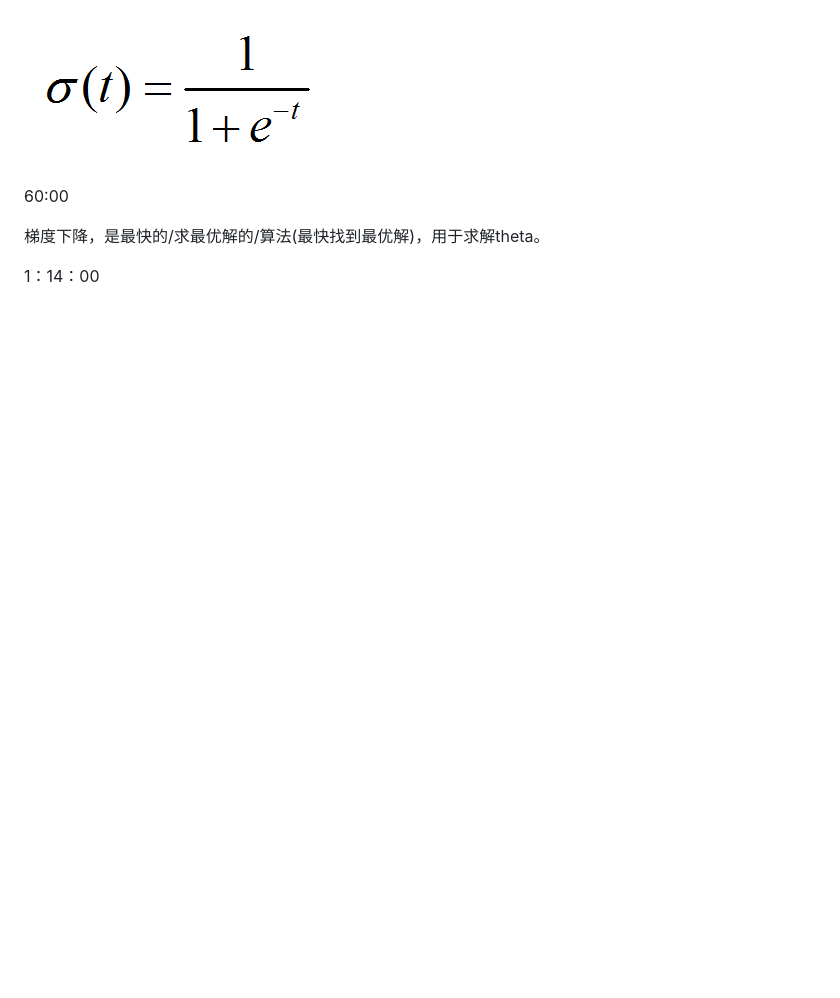
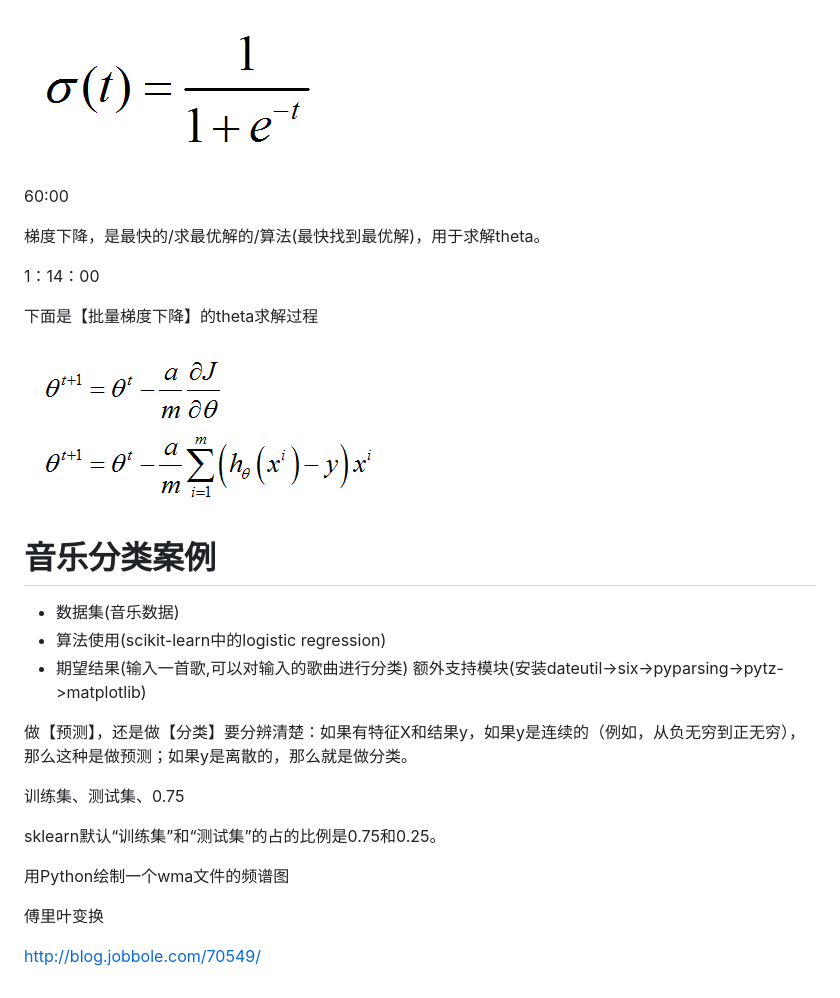
Before and after one commit to lsieun/learn-AI, a Markdown page: 20171226_logistic regressive.md, the part around the change. GitHub-like rendering; pictures changed too: images/math/bgd_theta.png (added); blank space fills up the shorter version.

```diff
--- a/20171226_logistic regressive.md
+++ b/20171226_logistic regressive.md
@@ -156,3 +156,28 @@ Sigmoid函数是一个在生物学中常见的S型的函数，也称为S型生
 梯度下降，是最快的/求最优解的/算法(最快找到最优解)，用于求解theta。
 
 1：14：00
+
+下面是【批量梯度下降】的theta求解过程
+
+![](images/math/bgd_theta.png)
+
+
+# 音乐分类案例 #
+
+- 数据集(音乐数据)
+- 算法使用(scikit-learn中的logistic regression)
+- 期望结果(输入一首歌,可以对输入的歌曲进行分类)
+额外支持模块(安装dateutil->six->pyparsing->pytz->matplotlib)
+
+做【预测】，还是做【分类】要分辨清楚：如果有特征X和结果y，如果y是连续的（例如，从负无穷到正无穷），那么这种是做预测；如果y是离散的，那么就是做分类。
+
+训练集、测试集、0.75
+
+sklearn默认“训练集”和“测试集”的占的比例是0.75和0.25。
+
+
+用Python绘制一个wma文件的频谱图
+
+傅里叶变换
+
+http://blog.jobbole.com/70549/
```
Also changed, not shown: Matplotlib.md (added, +26 -0 lines), 7 other files.
